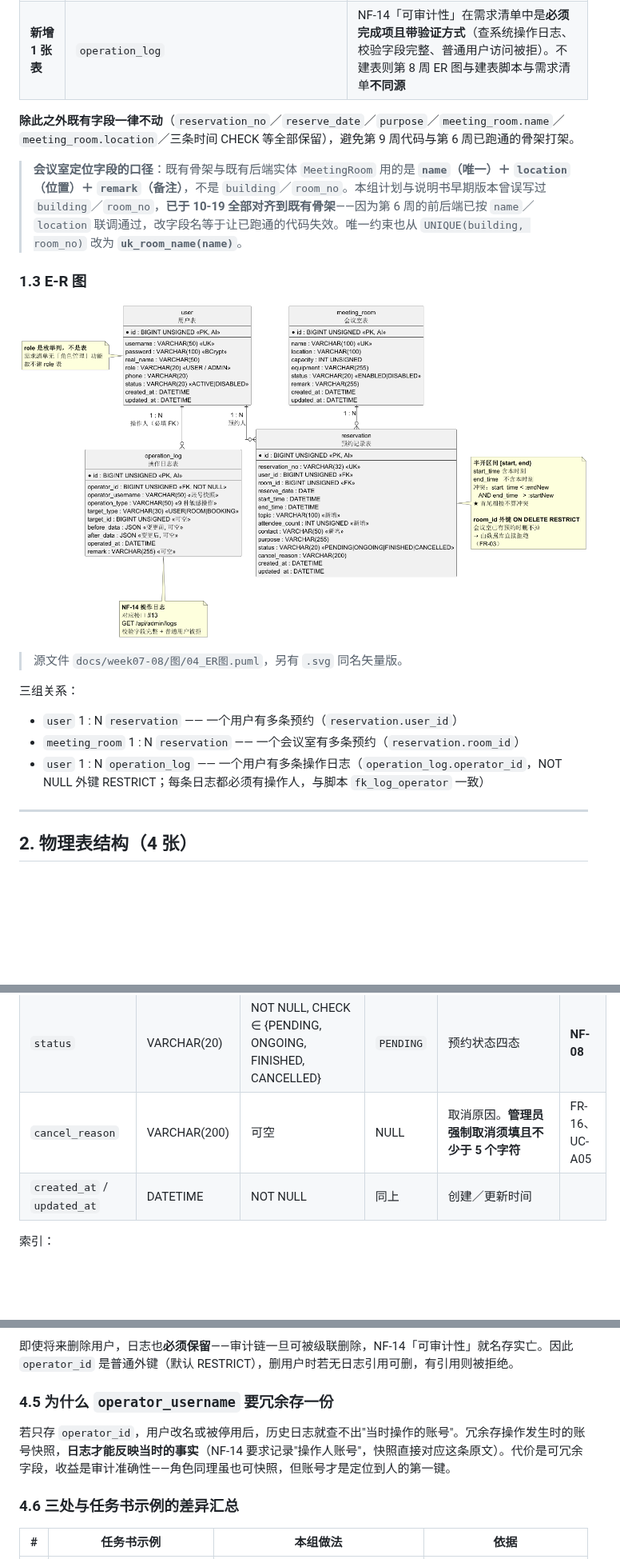
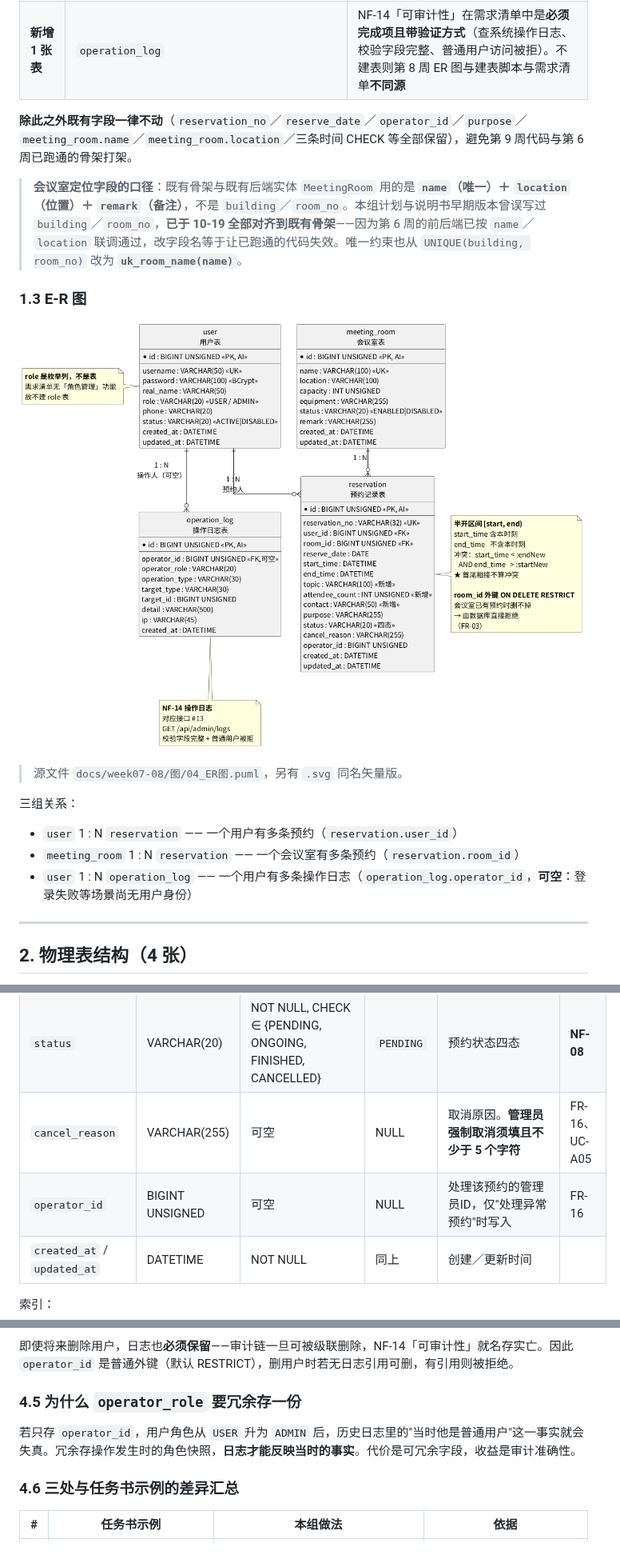
Before and after one commit to KYOUKI-FISH/comprehensive-design, a Markdown page: docs/week07-08/02_数据库与接口设计.md, 3 parts joined by grey strips. Shown at 80% size. Rendered like a GitHub page; pictures changed too: docs/week07-08/图/04_ER图.png; blank space fills up the shorter version.

Commit message:
Revert "第8周（虞业宸）：E-R图与《数据库与接口设计》对齐已实测脚本（唯一事实源）"
This reverts commit 62ae5548b42458f3008c04f9d26dd7e17ffbf776.

```diff
--- a/docs/week07-08/02_数据库与接口设计.md
+++ b/docs/week07-08/02_数据库与接口设计.md
@@ -59,7 +59,7 @@
 | **新增 3 个字段** | `reservation.topic`（会议主题）、`reservation.attendee_count`（参会人数）、`reservation.contact`（联系人） | FR-07 要求提交预约时填会议主题、参会人数、联系人，三者是**必填业务信息**；既有骨架只有 `purpose` 一个，不足以承载 FR-07 |
 | **新增 1 张表** | `operation_log` | NF-14「可审计性」在需求清单中是**必须完成项且带验证方式**（查系统操作日志、校验字段完整、普通用户访问被拒）。不建表则第 8 周 ER 图与建表脚本与需求清单**不同源** |
 
-**除此之外既有字段一律不动**（`reservation_no`／`reserve_date`／`purpose`／`meeting_room.name`／`meeting_room.location`／三条时间 CHECK 等全部保留），避免第 9 周代码与第 6 周已跑通的骨架打架。
+**除此之外既有字段一律不动**（`reservation_no`／`reserve_date`／`operator_id`／`purpose`／`meeting_room.name`／`meeting_room.location`／三条时间 CHECK 等全部保留），避免第 9 周代码与第 6 周已跑通的骨架打架。
 
 > **会议室定位字段的口径**：既有骨架与既有后端实体 `MeetingRoom` 用的是 **`name`（唯一）＋ `location`（位置）＋ `remark`（备注）**，不是 `building`／`room_no`。本组计划与说明书早期版本曾误写过 `building`／`room_no`，**已于 10-19 全部对齐到既有骨架**——因为第 6 周的前后端已按 `name`／`location` 联调通过，改字段名等于让已跑通的代码失效。唯一约束也从 `UNIQUE(building, room_no)` 改为 **`uk_room_name(name)`**。
 
@@ -73,7 +73,7 @@
 
 - `user` 1 : N `reservation` —— 一个用户有多条预约（`reservation.user_id`）
 - `meeting_room` 1 : N `reservation` —— 一个会议室有多条预约（`reservation.room_id`）
-- `user` 1 : N `operation_log` —— 一个用户有多条操作日志（`operation_log.operator_id`，NOT NULL 外键 RESTRICT；每条日志都必须有操作人，与脚本 `fk_log_operator` 一致）
+- `user` 1 : N `operation_log` —— 一个用户有多条操作日志（`operation_log.operator_id`，**可空**：登录失败等场景尚无用户身份）
 
 ---
 
@@ -133,7 +133,8 @@
 | `contact` | VARCHAR(50) | NOT NULL | | 联系人（**本轮新增**） | FR-07 必填 |
 | `purpose` | VARCHAR(255) | NOT NULL | | 用途 | FR-07 |
 | `status` | VARCHAR(20) | NOT NULL, CHECK ∈ {PENDING, ONGOING, FINISHED, CANCELLED} | `PENDING` | 预约状态四态 | **NF-08** |
-| `cancel_reason` | VARCHAR(200) | 可空 | NULL | 取消原因。**管理员强制取消须填且不少于 5 个字符** | FR-16、UC-A05 |
+| `cancel_reason` | VARCHAR(255) | 可空 | NULL | 取消原因。**管理员强制取消须填且不少于 5 个字符** | FR-16、UC-A05 |
+| `operator_id` | BIGINT UNSIGNED | 可空 | NULL | 处理该预约的管理员ID，仅"处理异常预约"时写入 | FR-16 |
 | `created_at` / `updated_at` | DATETIME | NOT NULL | 同上 | 创建／更新时间 | |
 
 索引：
@@ -446,9 +446,9 @@ SELECT DATE_FORMAT(start_time,'%H:%i') AS start,
 
 即使将来删除用户，日志也**必须保留**——审计链一旦可被级联删除，NF-14「可审计性」就名存实亡。因此 `operator_id` 是普通外键（默认 RESTRICT），删用户时若无日志引用可删，有引用则被拒绝。
 
-### 4.5 为什么 `operator_username` 要冗余存一份
+### 4.5 为什么 `operator_role` 要冗余存一份
 
-若只存 `operator_id`，用户改名或被停用后，历史日志就查不出"当时操作的账号"。冗余存操作发生时的账号快照，**日志才能反映当时的事实**（NF-14 要求记录"操作人账号"，快照直接对应这条原文）。代价是可冗余字段，收益是审计准确性——角色同理虽也可快照，但账号才是定位到人的第一键。
+若只存 `operator_id`，用户角色从 `USER` 升为 `ADMIN` 后，历史日志里的"当时他是普通用户"这一事实就会失真。冗余存操作发生时的角色快照，**日志才能反映当时的事实**。代价是可冗余字段，收益是审计准确性。
 
 ### 4.6 三处与任务书示例的差异汇总
 
```
Also changed, not shown: other parts of docs/week07-08/02_数据库与接口设计.md (+13 -14 lines), 2 other files.
